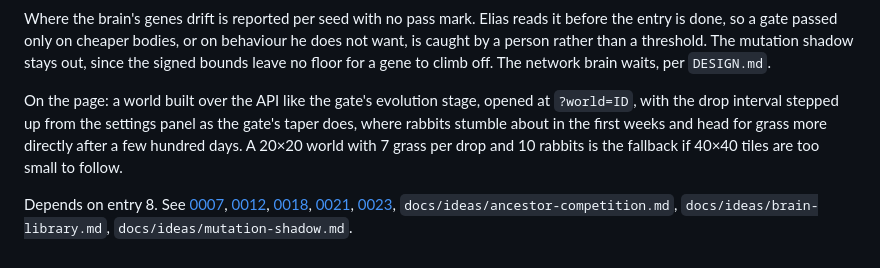
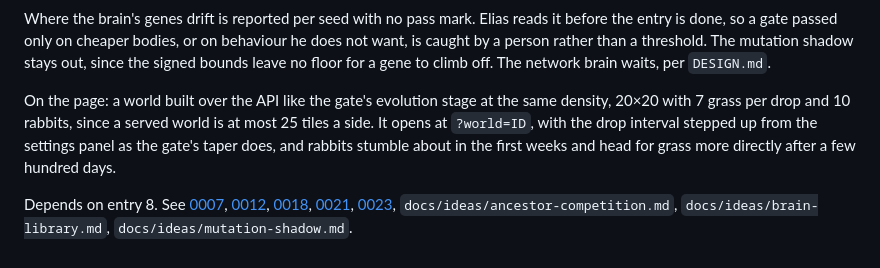
Before and after one commit to DeCoppelElias/HumanSimulation, a Markdown page: docs/roadmap/09-rabbit-learns.md, the part around the change. Drawn GitHub-style.

Commit message:
docs: entry 9's page check uses a world the server can hold
Co-Authored-By: Claude Opus 5.5 <noreply@anthropic.com>

```diff
--- a/docs/roadmap/09-rabbit-learns.md
+++ b/docs/roadmap/09-rabbit-learns.md
@@ -78,12 +78,12 @@ on behaviour he does not want, is caught by a person rather than a threshold.
 The mutation shadow stays out, since the signed bounds leave no floor for a
 gene to climb off. The network brain waits, per `DESIGN.md`.
 
-On the page: a world built over the API like the gate's evolution stage,
-opened at `?world=ID`, with the drop interval stepped up from the settings
-panel as the gate's taper does, where rabbits stumble about in the first weeks
-and head for grass more directly after a few hundred days. A 20×20 world with
-7 grass per drop and 10 rabbits is the fallback if 40×40 tiles are too small
-to follow.
+On the page: a world built over the API like the gate's evolution stage at the
+same density, 20×20 with 7 grass per drop and 10 rabbits, since a served world
+is at most 25 tiles a side. It opens at `?world=ID`, with the drop interval
+stepped up from the settings panel as the gate's taper does, and rabbits
+stumble about in the first weeks and head for grass more directly after a few
+hundred days.
 
 Depends on entry 8. See
 [0007](../decisions/0007-state-leaves-as-a-snapshot-commands-go-in.md),
```
